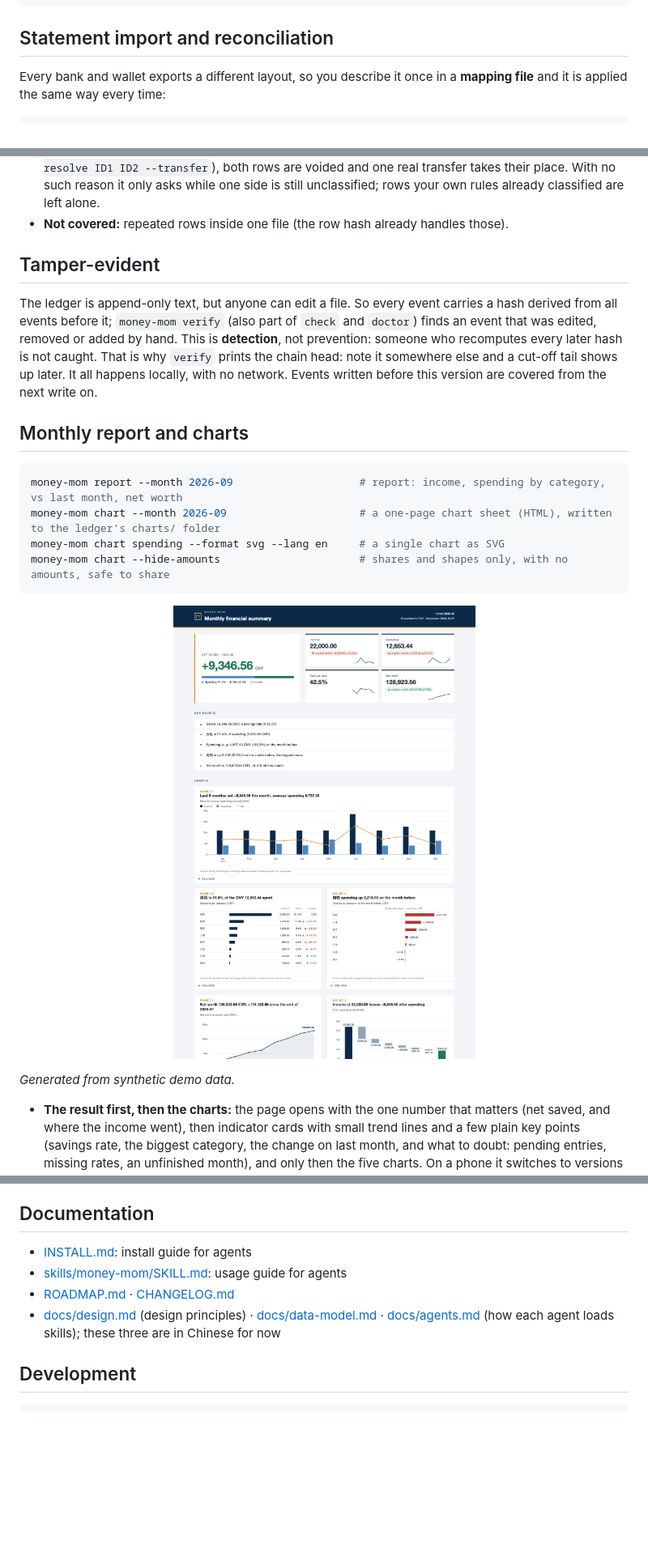
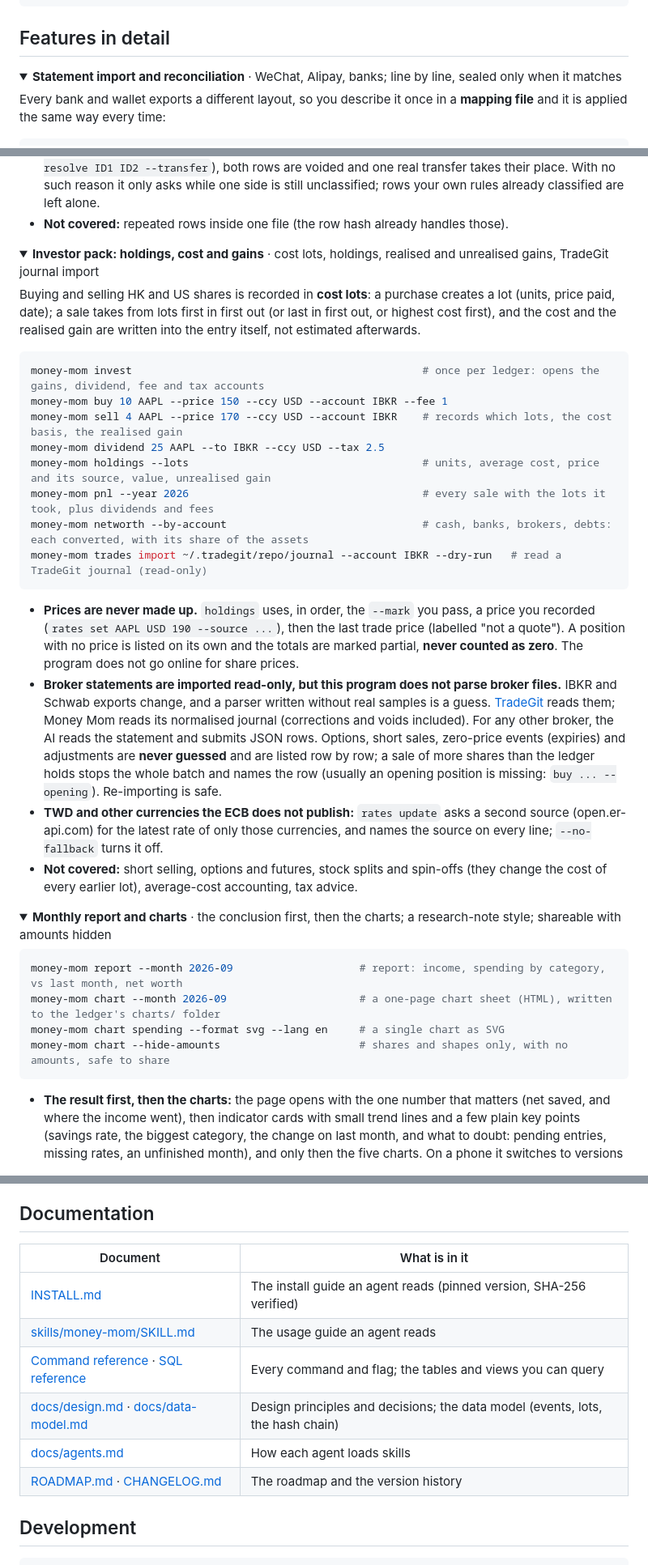
Before and after one commit to imoneys10k/money-mom, a Markdown page: README.en.md, 3 parts joined by grey strips. Shown at 81% size. GitHub-like rendering; folded sections open; blank space fills up the shorter version.

````diff
--- a/README.en.md
+++ b/README.en.md
@@ -108,7 +126,10 @@ money-mom query "SELECT month, account, amount FROM v_monthly"
 money-mom doctor                                   # self-check
 ```
 
-## Statement import and reconciliation
+## Features in detail
+
+<details>
+<summary><b>Statement import and reconciliation</b> · WeChat, Alipay, banks; line by line, sealed only when it matches</summary>
 
 Every bank and wallet exports a different layout, so you describe it once in a **mapping file** and it is applied the same way every time:
 
@@ -146,11 +170,33 @@ money-mom dupes resolve ID1 ID2 --different              # you say "two payments
 - **Transfers between your own accounts** (the bank shows -500 and the wallet shows +500, once on each statement) are found too: opposite amounts, different accounts, and one side names the other account or says transfer, top-up, withdrawal or repayment. If you say "that is one transfer" (`dupes resolve ID1 ID2 --transfer`), both rows are voided and one real transfer takes their place. With no such reason it only asks while one side is still unclassified; rows your own rules already classified are left alone.
 - **Not covered:** repeated rows inside one file (the row hash already handles those).
 
-## Tamper-evident
+</details>
 
-The ledger is append-only text, but anyone can edit a file. So every event carries a hash derived from all events before it; `money-mom verify` (also part of `check` and `doctor`) finds an event that was edited, removed or added by hand. This is **detection**, not prevention: someone who recomputes every later hash is not caught. That is why `verify` prints the chain head: note it somewhere else and a cut-off tail shows up later. It all happens locally, with no network. Events written before this version are covered from the next write on.
+<details>
+<summary><b>Investor pack: holdings, cost and gains</b> · cost lots, holdings, realised and unrealised gains, TradeGit journal import</summary>
 
-## Monthly report and charts
+Buying and selling HK and US shares is recorded in **cost lots**: a purchase creates a lot (units, price paid, date); a sale takes from lots first in first out (or last in first out, or highest cost first), and the cost and the realised gain are written into the entry itself, not estimated afterwards.
+
+```bash
+money-mom invest                                              # once per ledger: opens the gains, dividend, fee and tax accounts
+money-mom buy 10 AAPL --price 150 --ccy USD --account IBKR --fee 1
+money-mom sell 4 AAPL --price 170 --ccy USD --account IBKR    # records which lots, the cost basis, the realised gain
+money-mom dividend 25 AAPL --to IBKR --ccy USD --tax 2.5
+money-mom holdings --lots                                     # units, average cost, price and its source, value, unrealised gain
+money-mom pnl --year 2026                                     # every sale with the lots it took, plus dividends and fees
+money-mom networth --by-account                               # cash, banks, brokers, debts: each converted, with its share of the assets
+money-mom trades import ~/.tradegit/repo/journal --account IBKR --dry-run   # read a TradeGit journal (read-only)
+```
+
+- **Prices are never made up.** `holdings` uses, in order, the `--mark` you pass, a price you recorded (`rates set AAPL USD 190 --source ...`), then the last trade price (labelled "not a quote"). A position with no price is listed on its own and the totals are marked partial, **never counted as zero**. The program does not go online for share prices.
+- **Broker statements are imported read-only, but this program does not parse broker files.** IBKR and Schwab exports change, and a parser written without real samples is a guess. [TradeGit](https://github.com/rollingSirius/TradeGit) reads them; Money Mom reads its normalised journal (corrections and voids included). For any other broker, the AI reads the statement and submits JSON rows. Options, short sales, zero-price events (expiries) and adjustments are **never guessed** and are listed row by row; a sale of more shares than the ledger holds stops the whole batch and names the row (usually an opening position is missing: `buy ... --opening`). Re-importing is safe.
+- **TWD and other currencies the ECB does not publish:** `rates update` asks a second source (open.er-api.com) for the latest rate of only those currencies, and names the source on every line; `--no-fallback` turns it off.
+- **Not covered:** short selling, options and futures, stock splits and spin-offs (they change the cost of every earlier lot), average-cost accounting, tax advice.
+
+</details>
+
+<details>
+<summary><b>Monthly report and charts</b> · the conclusion first, then the charts; a research-note style; shareable with amounts hidden</summary>
 
 ```bash
 money-mom report --month 2026-09                    # report: income, spending by category, vs last month, net worth
@@ -159,10 +205,6 @@ money-mom chart spending --format svg --lang en     # a single chart as SVG
 money-mom chart --hide-amounts                      # shares and shapes only, with no amounts, safe to share
 ```
 
-<p align="center"><img src="assets/charts-en.png" alt="Sample monthly summary: net saved, indicator cards with trends, key points, income and spending trend, spending mix, change on the month before, net worth, income to net" width="860"></p>
-
-*Generated from synthetic demo data.*
-
 - **The result first, then the charts:** the page opens with the one number that matters (net saved, and where the income went), then indicator cards with small trend lines and a few plain key points (savings rate, the biggest category, the change on last month, and what to doubt: pending entries, missing rates, an unfinished month), and only then the five charts. On a phone it switches to versions redrawn for a narrow screen, so the text never shrinks to nothing.
 - **The look of a research note:** deep navy and steel grey with a single amber accent, muted red and green for direction, hairline horizontal gridlines only, tabular figures, headlines that state the finding, a source line under every chart and an expandable data table. Spending up is red with ▲ and down is green with ▼, so colour is never the only signal. It follows the system dark mode and prints cleanly.
 - **Charts only draw figures the report already computed.** Conversion follows the same rules; a currency with no rate is marked on the chart, and a month with no data is a gap, never a zero bar.
@@ -239,10 +277,14 @@ What it will not do: move money or place orders, store bank credentials, or do m
 
 ## Documentation
 
-- [INSTALL.md](INSTALL.md): install guide for agents
-- [skills/money-mom/SKILL.md](skills/money-mom/SKILL.md): usage guide for agents
-- [ROADMAP.md](ROADMAP.md) · [CHANGELOG.md](CHANGELOG.md)
-- [docs/design.md](docs/design.md) (design principles) · [docs/data-model.md](docs/data-model.md) · [docs/agents.md](docs/agents.md) (how each agent loads skills); these three are in Chinese for now
+| Document | What is in it |
+|---|---|
+| [INSTALL.md](INSTALL.md) | The install guide an agent reads (pinned version, SHA-256 verified) |
+| [skills/money-mom/SKILL.md](skills/money-mom/SKILL.md) | The usage guide an agent reads |
+| [Command reference](skills/money-mom/references/commands.md) · [SQL reference](skills/money-mom/references/sql.md) | Every command and flag; the tables and views you can query |
+| [docs/design.md](docs/design.md) · [docs/data-model.md](docs/data-model.md) | Design principles and decisions; the data model (events, lots, the hash chain) |
+| [docs/agents.md](docs/agents.md) | How each agent loads skills |
+| [ROADMAP.md](ROADMAP.md) · [CHANGELOG.md](CHANGELOG.md) | The roadmap and the version history |
 
 ## Development
 
````
Also changed, not shown: other parts of README.en.md (+46 -29 lines), README.md (+81 -39 lines), ROADMAP.md (+1 -1 lines).
